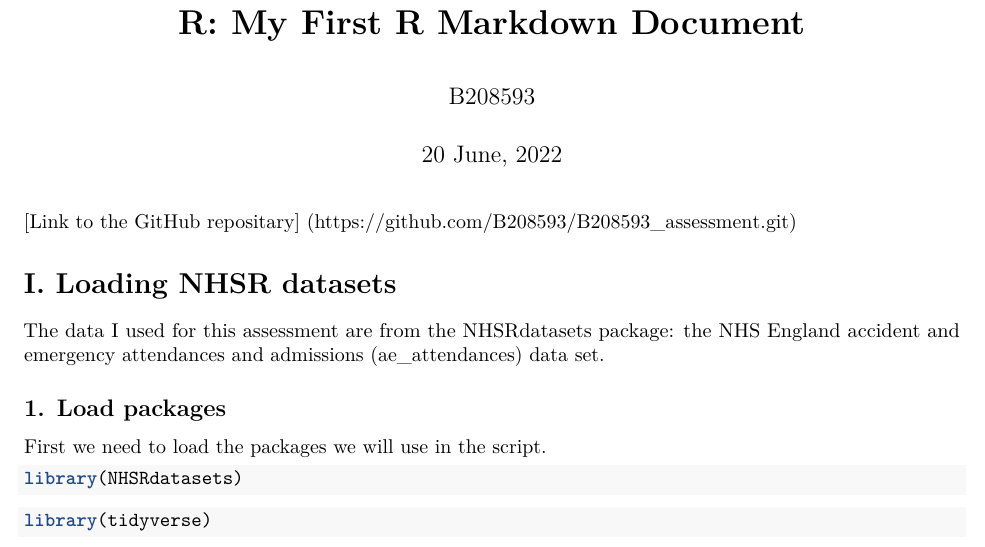
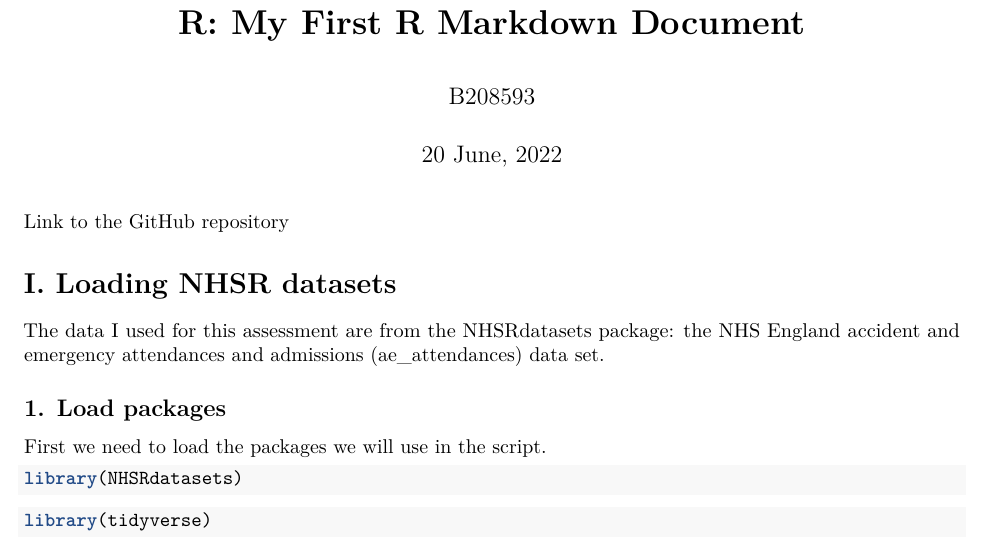
Before and after one commit to B208593/B208593_assessment, an R Markdown document (RScripts/AssessmentRMarkdownDocument.Rmd): part of page 1 of 9, cut so that both start at the same text. Rendered offline with R 4.5, knitr and Pandoc, then LaTeX, with nearby package versions.

Commit message:
Update to AssessmentRMarkdownDocument

````diff
--- a/RScripts/AssessmentRMarkdownDocument.Rmd
+++ b/RScripts/AssessmentRMarkdownDocument.Rmd
@@ -10,7 +10,7 @@ output:
 ```{r setup, include=FALSE}
 knitr::opts_chunk$set(echo = TRUE)
 ```
-[Link to the GitHub repositary] (https://github.com/B208593/B208593_assessment.git)
+[Link to the GitHub repository](https://github.com/B208593/B208593_assessment.git)
 
 # **I. Loading NHSR datasets**
 The data I used for this assessment are from the NHSRdatasets package: the NHS England accident and emergency attendances and admissions (ae_attendances) data set.
````
